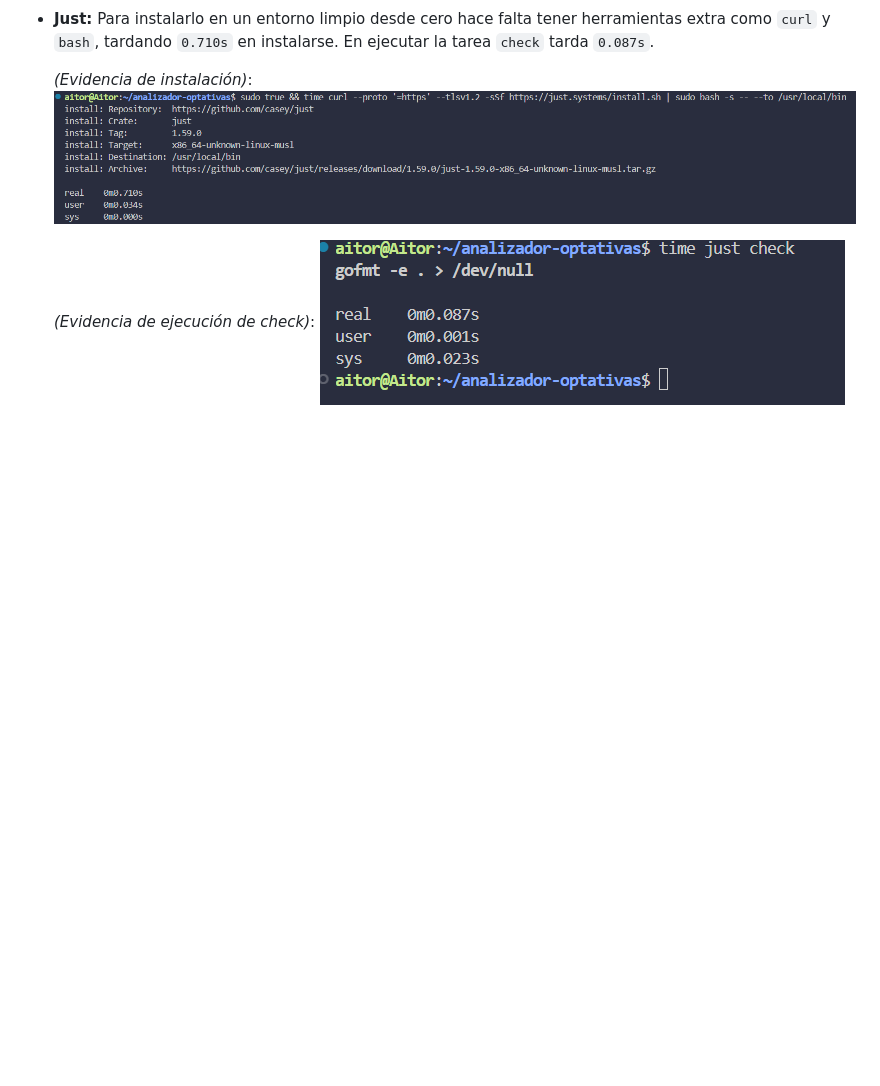
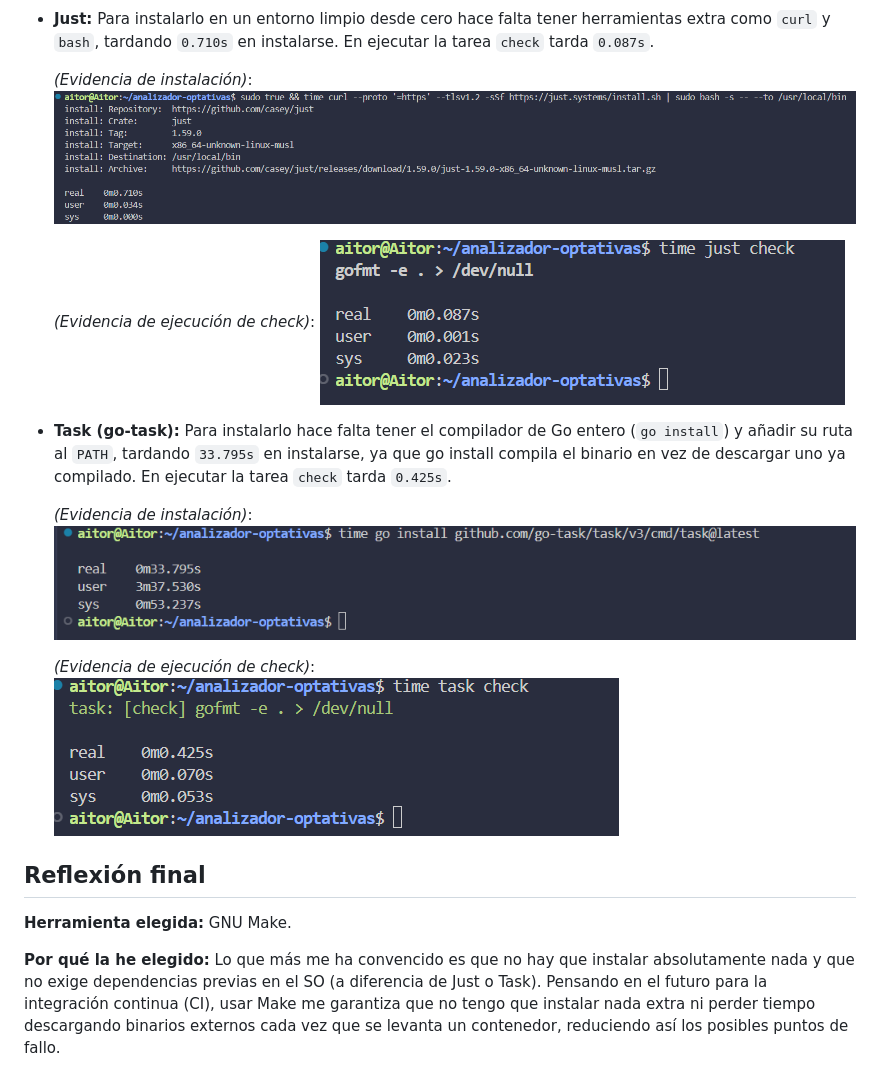
Before and after one commit to aaiterih/analizador-optativas, a Markdown page: docs/automatizacion.md, the part around the change. Rendered like a GitHub page; pictures changed too: docs/img/task-check.png (added), docs/img/task-install.png (added); blank space fills up the shorter version.

Commit message:
refs #17: Mido Task y documento la elección del gestor
Añado las mediciones de instalación y ejecución de Task junto con la reflexión final donde justifico la elección de GNU Make.

```diff
--- a/docs/automatizacion.md
+++ b/docs/automatizacion.md
@@ -35,3 +35,17 @@ Para tomar la decisión, he instalado las tres herramientas en mi entorno WSL y
 
   *(Evidencia de ejecución de check)*:
   ![Ejecución de check con Just](img/just-check.png)
+
+- **Task (go-task):** Para instalarlo hace falta tener el compilador de Go entero (`go install`) y añadir su ruta al `PATH`, tardando `33.795s` en instalarse, ya que go install compila el binario en vez de descargar uno ya compilado. En ejecutar la tarea `check` tarda `0.425s`.
+
+  *(Evidencia de instalación)*:
+  ![Instalación de Task](img/task-install.png)
+
+  *(Evidencia de ejecución de check)*:
+  ![Ejecución de check con Task](img/task-check.png)
+
+## Reflexión final
+**Herramienta elegida:** GNU Make.
+
+**Por qué la he elegido:**
+Lo que más me ha convencido es que no hay que instalar absolutamente nada y que no exige dependencias previas en el SO (a diferencia de Just o Task). Pensando en el futuro para la integración continua (CI), usar Make me garantiza que no tengo que instalar nada extra ni perder tiempo descargando binarios externos cada vez que se levanta un contenedor, reduciendo así los posibles puntos de fallo.
```
